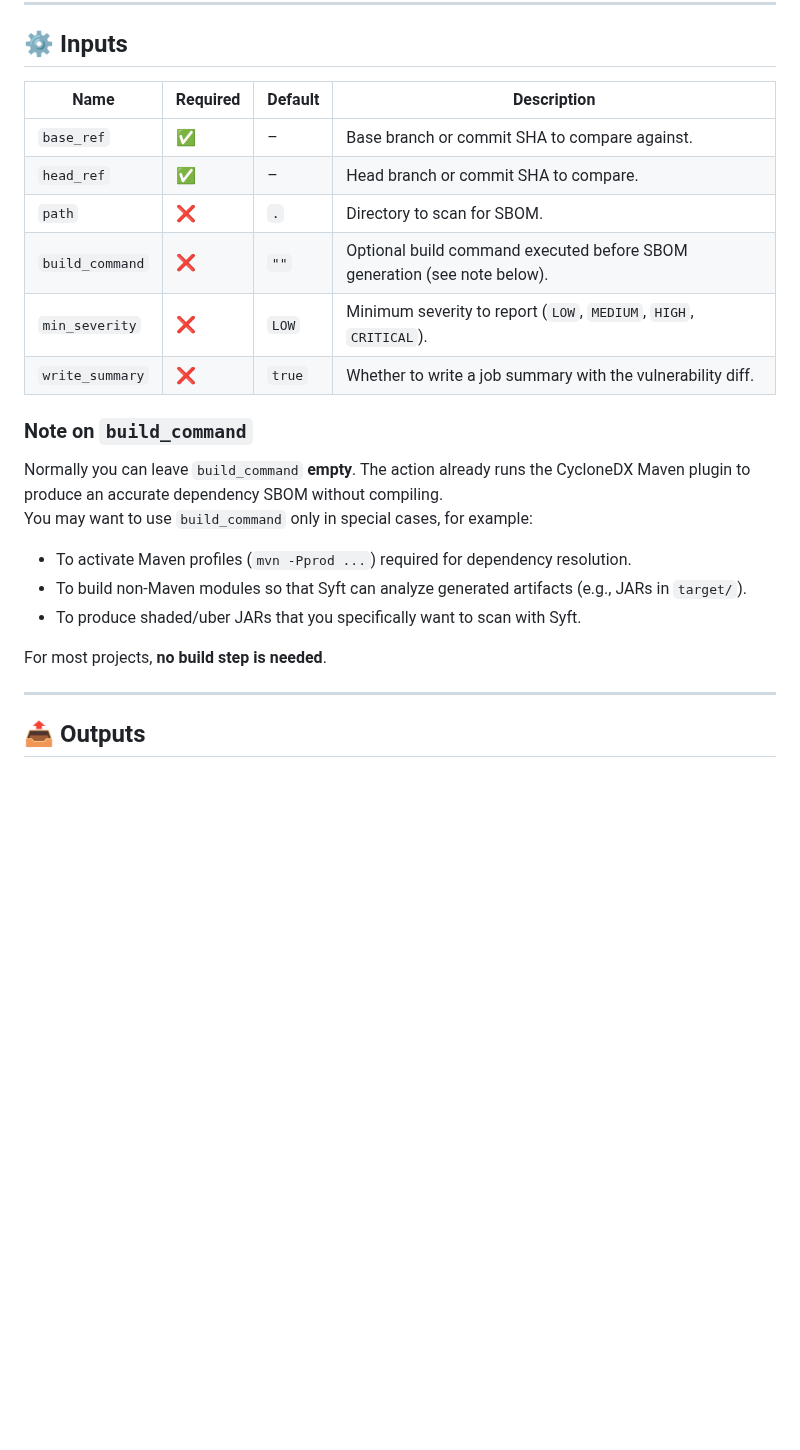
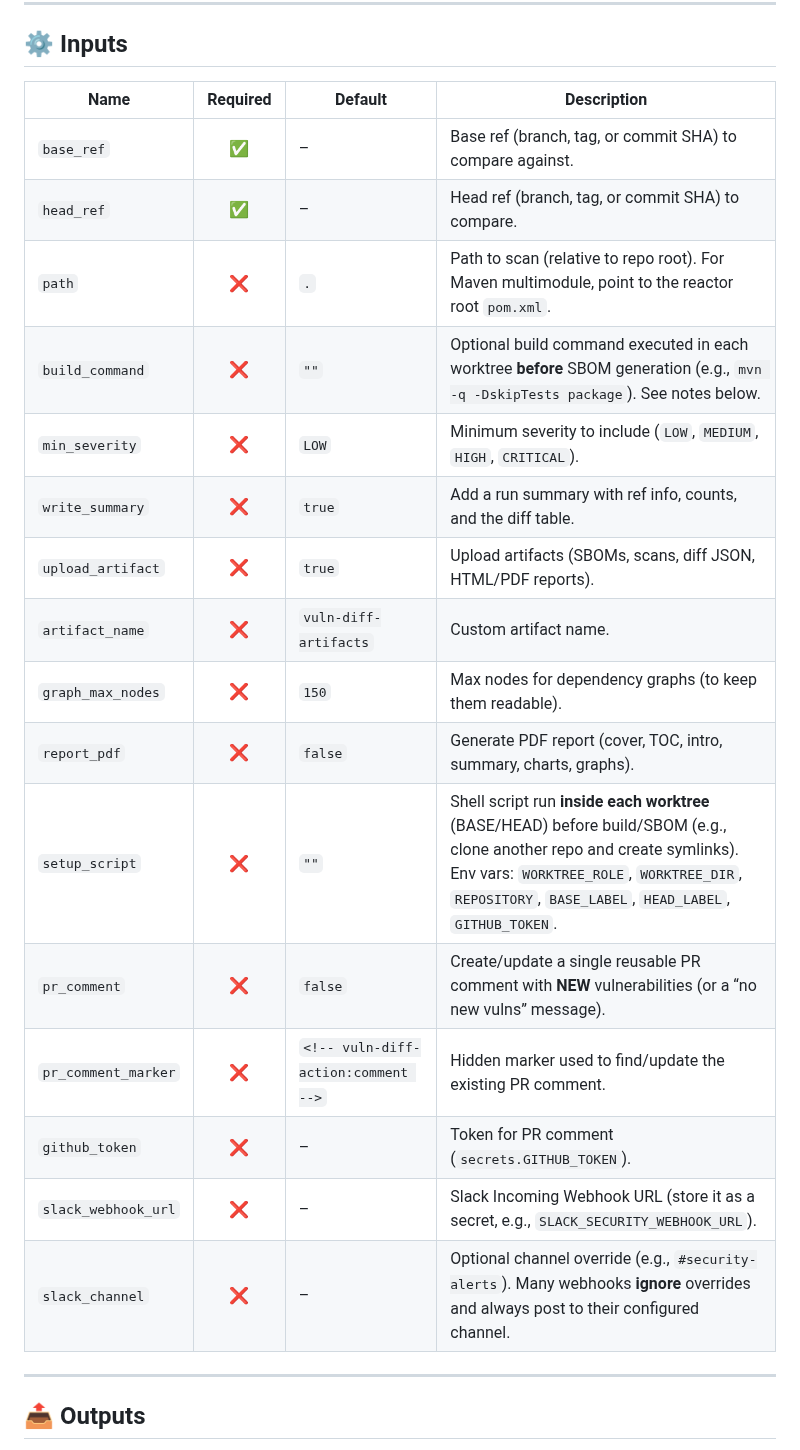
Before and after one commit to sec-open/vuln-diff-action, a Markdown page: README.md, the part around one of its changes. Rendered like a GitHub page; blank space fills up the shorter version.

```diff
--- a/README.md
+++ b/README.md
@@ -95,25 +111,24 @@ Generates an **SBOM (CycloneDX JSON)** for each ref, scans it with Grype, and pr
 
 ## ⚙️ Inputs
 
-| Name            | Required | Default | Description |
-|-----------------|----------|---------|-------------|
-| `base_ref`      | ✅       | –       | Base branch or commit SHA to compare against. |
-| `head_ref`      | ✅       | –       | Head branch or commit SHA to compare. |
-| `path`          | ❌       | `.`     | Directory to scan for SBOM. |
-| `build_command` | ❌       | `""`    | Optional build command executed before SBOM generation (see note below). |
-| `min_severity`  | ❌       | `LOW`   | Minimum severity to report (`LOW`, `MEDIUM`, `HIGH`, `CRITICAL`). |
-| `write_summary` | ❌       | `true`  | Whether to write a job summary with the vulnerability diff. |
-
-### Note on `build_command`
-
-Normally you can leave `build_command` **empty**. The action already runs the CycloneDX Maven plugin to produce an accurate dependency SBOM without compiling.
-You may want to use `build_command` only in special cases, for example:
-
-- To activate Maven profiles (`mvn -Pprod ...`) required for dependency resolution.
-- To build non-Maven modules so that Syft can analyze generated artifacts (e.g., JARs in `target/`).
-- To produce shaded/uber JARs that you specifically want to scan with Syft.
-
-For most projects, **no build step is needed**.
+| Name                 | Required | Default                         | Description |
+|----------------------|:--------:|---------------------------------|-------------|
+| `base_ref`           | ✅       | –                               | Base ref (branch, tag, or commit SHA) to compare against. |
+| `head_ref`           | ✅       | –                               | Head ref (branch, tag, or commit SHA) to compare. |
+| `path`               | ❌       | `.`                             | Path to scan (relative to repo root). For Maven multimodule, point to the reactor root `pom.xml`. |
+| `build_command`      | ❌       | `""`                            | Optional build command executed in each worktree **before** SBOM generation (e.g., `mvn -q -DskipTests package`). See notes below. |
+| `min_severity`       | ❌       | `LOW`                           | Minimum severity to include (`LOW`, `MEDIUM`, `HIGH`, `CRITICAL`). |
+| `write_summary`      | ❌       | `true`                          | Add a run summary with ref info, counts, and the diff table. |
+| `upload_artifact`    | ❌       | `true`                          | Upload artifacts (SBOMs, scans, diff JSON, HTML/PDF reports). |
+| `artifact_name`      | ❌       | `vuln-diff-artifacts`           | Custom artifact name. |
+| `graph_max_nodes`    | ❌       | `150`                           | Max nodes for dependency graphs (to keep them readable). |
+| `report_pdf`         | ❌       | `false`                         | Generate PDF report (cover, TOC, intro, summary, charts, graphs). |
+| `setup_script`       | ❌       | `""`                            | Shell script run **inside each worktree** (BASE/HEAD) before build/SBOM (e.g., clone another repo and create symlinks). Env vars: `WORKTREE_ROLE`, `WORKTREE_DIR`, `REPOSITORY`, `BASE_LABEL`, `HEAD_LABEL`, `GITHUB_TOKEN`. |
+| `pr_comment`         | ❌       | `false`                         | Create/update a single reusable PR comment with **NEW** vulnerabilities (or a “no new vulns” message). |
+| `pr_comment_marker`  | ❌       | `<!-- vuln-diff-action:comment -->` | Hidden marker used to find/update the existing PR comment. |
+| `github_token`       | ❌       | –                               | Token for PR comment (`secrets.GITHUB_TOKEN`). |
+| `slack_webhook_url`  | ❌       | –                               | Slack Incoming Webhook URL (store it as a secret, e.g., `SLACK_SECURITY_WEBHOOK_URL`). |
+| `slack_channel`      | ❌       | –                               | Optional channel override (e.g., `#security-alerts`). Many webhooks **ignore** overrides and always post to their configured channel. |
 
 ---
 
```
Also changed, not shown: other parts of README.md (+94 -38 lines).
